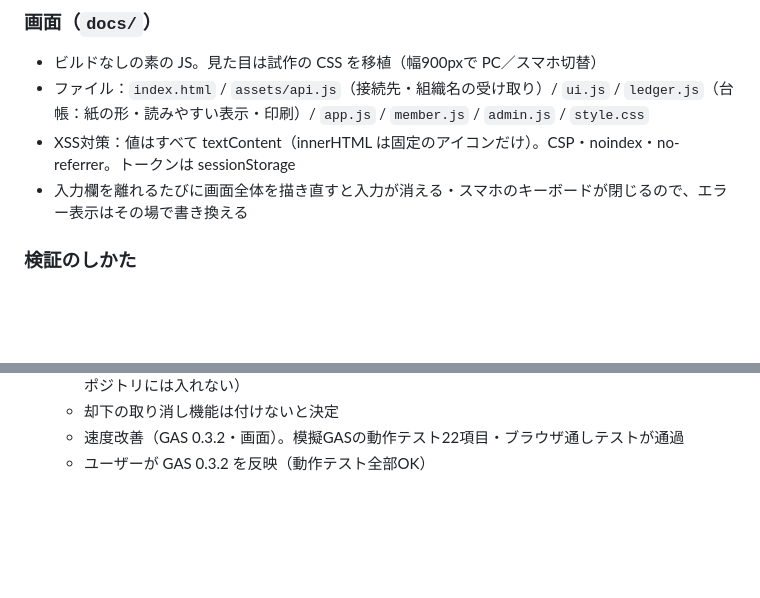
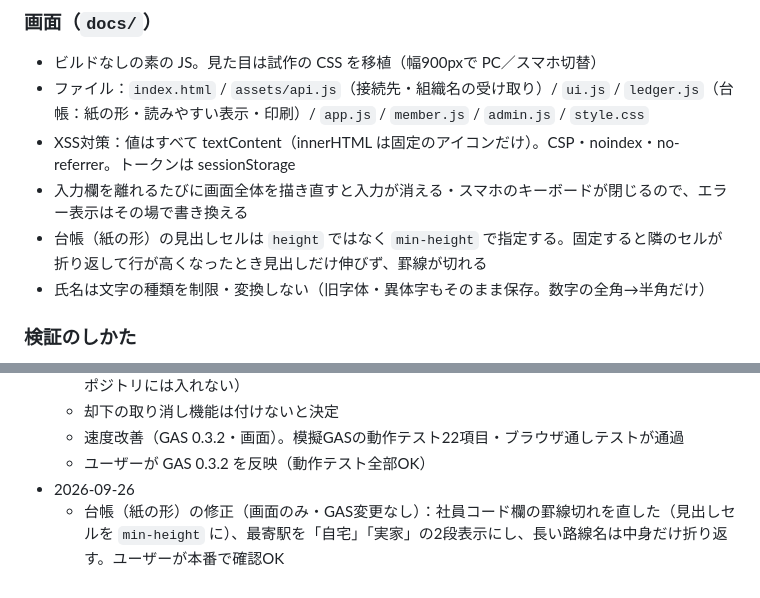
Before and after one commit to fast4213-max/member-portal, a Markdown page: 作業ログ.md, 2 parts joined by grey strips. Rendered like a GitHub page; blank space fills up the shorter version.

Commit message:
作業ログ：台帳の罫線・最寄駅2段表示の修正を追記
Co-Authored-By: Claude Opus 5.5 <noreply@anthropic.com>
Claude-Session: https://claude.ai/code/session_016c4gVUCVDpHSDcxqXTro1p

```diff
--- a/作業ログ.md
+++ b/作業ログ.md
@@ -56,6 +56,8 @@
 - ファイル：`index.html` / `assets/api.js`（接続先・組織名の受け取り）/ `ui.js` / `ledger.js`（台帳：紙の形・読みやすい表示・印刷）/ `app.js` / `member.js` / `admin.js` / `style.css`
 - XSS対策：値はすべて textContent（innerHTML は固定のアイコンだけ）。CSP・noindex・no-referrer。トークンは sessionStorage
 - 入力欄を離れるたびに画面全体を描き直すと入力が消える・スマホのキーボードが閉じるので、エラー表示はその場で書き換える
+- 台帳（紙の形）の見出しセルは `height` ではなく `min-height` で指定する。固定すると隣のセルが折り返して行が高くなったとき見出しだけ伸びず、罫線が切れる
+- 氏名は文字の種類を制限・変換しない（旧字体・異体字もそのまま保存。数字の全角→半角だけ）
 
 ### 検証のしかた
 - GAS：スプレッドシートの［④ 動作テスト］（22項目）。開発中は GAS を手元で模擬して同じテストを実行
@@ -100,3 +102,5 @@
   - 却下の取り消し機能は付けないと決定
   - 速度改善（GAS 0.3.2・画面）。模擬GASの動作テスト22項目・ブラウザ通しテストが通過
   - ユーザーが GAS 0.3.2 を反映（動作テスト全部OK）
+- 2026-09-26
+  - 台帳（紙の形）の修正（画面のみ・GAS変更なし）：社員コード欄の罫線切れを直した（見出しセルを `min-height` に）、最寄駅を「自宅」「実家」の2段表示にし、長い路線名は中身だけ折り返す。ユーザーが本番で確認OK
```
Also changed, not shown: other parts of 作業ログ.md (+1 -1 lines).
